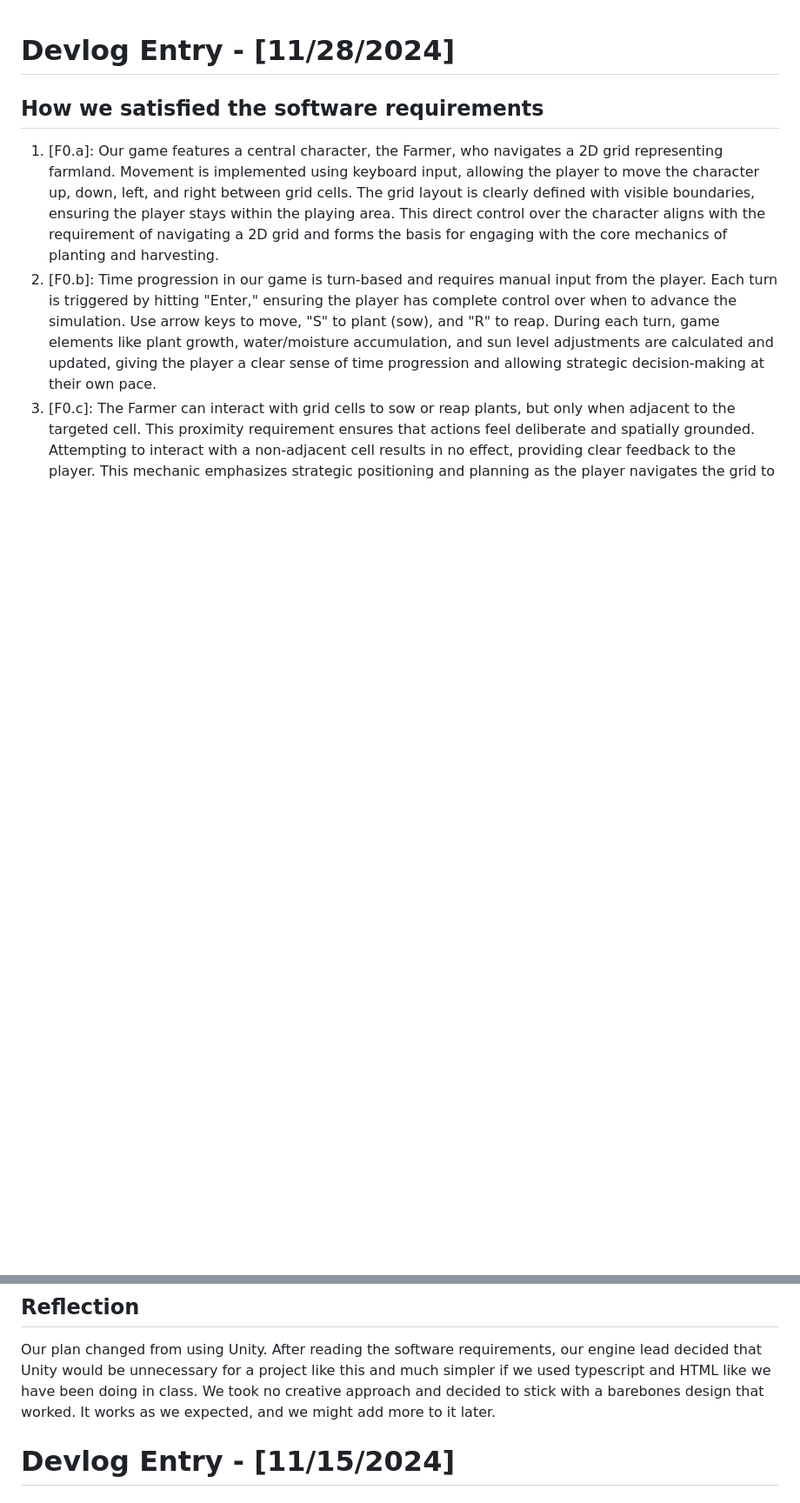
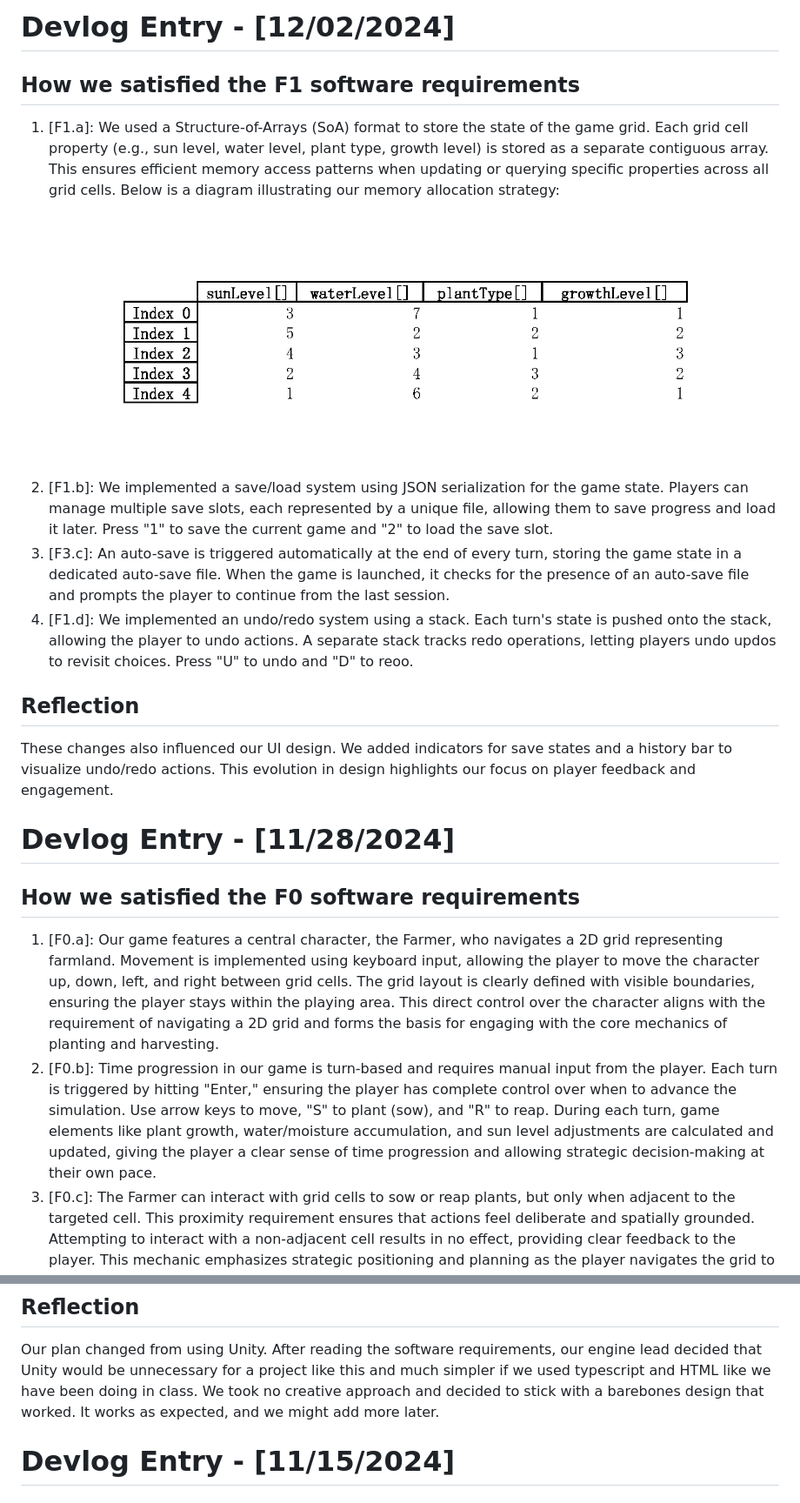
Before and after one commit to BlankC6874/Final-Game-Team-8, a Markdown page: README.md, 2 parts joined by grey strips. Shown at 87% size. Drawn GitHub-style; blank space fills up the shorter version.

Commit message:
Update README.md about F1 devlog
- [F1.a] A single contiguous byte array is backed by the important state of the game's grid.
- [F1.b] The player can manually save their progress in the game.
- [F1.c] The game implements an implicit auto-save system.
- [F1.d] The player must be able to undo every significant choice.

```diff
--- a/README.md
+++ b/README.md
@@ -1,6 +1,19 @@
+# Devlog Entry - [12/02/2024]
+
+## How we satisfied the F1 software requirements
+
+1. [F1.a]: We used a Structure-of-Arrays (SoA) format to store the state of the game grid. Each grid cell property (e.g., sun level, water level, plant type, growth level) is stored as a separate contiguous array. This ensures efficient memory access patterns when updating or querying specific properties across all grid cells. Below is a diagram illustrating our memory allocation strategy: ![F1.a data structure diagram](./SoA_Grid_State.png)
+2. [F1.b]: We implemented a save/load system using JSON serialization for the game state. Players can manage multiple save slots, each represented by a unique file, allowing them to save progress and load it later. Press "1" to save the current game and "2" to load the save slot.
+3. [F3.c]: An auto-save is triggered automatically at the end of every turn, storing the game state in a dedicated auto-save file. When the game is launched, it checks for the presence of an auto-save file and prompts the player to continue from the last session.
+4. [F1.d]: We implemented an undo/redo system using a stack. Each turn's state is pushed onto the stack, allowing the player to undo actions. A separate stack tracks redo operations, letting players undo updos to revisit choices. Press "U" to undo and "D" to reoo.
+
+## Reflection
+
+These changes also influenced our UI design. We added indicators for save states and a history bar to visualize undo/redo actions. This evolution in design highlights our focus on player feedback and engagement.
+
 # Devlog Entry - [11/28/2024]
 
-## How we satisfied the software requirements
+## How we satisfied the F0 software requirements
 
 1. [F0.a]: Our game features a central character, the Farmer, who navigates a 2D
    grid representing farmland. Movement is implemented using keyboard input,
@@ -55,7 +68,7 @@ Our plan changed from using Unity. After reading the software requirements, our
 engine lead decided that Unity would be unnecessary for a project like this and
 much simpler if we used typescript and HTML like we have been doing in class. We
 took no creative approach and decided to stick with a barebones design that
-worked. It works as we expected, and we might add more to it later.
+worked. It works as expected, and we might add more later.
 
 # Devlog Entry - [11/15/2024]
 
```
Also changed, not shown: other parts of README.md (+1 -1 lines).
